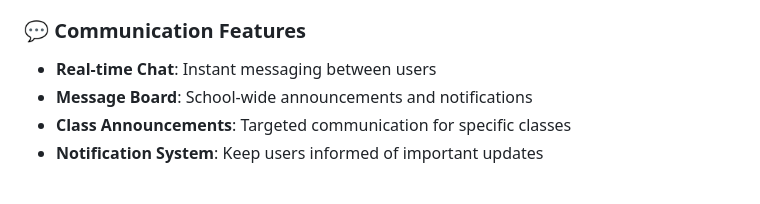
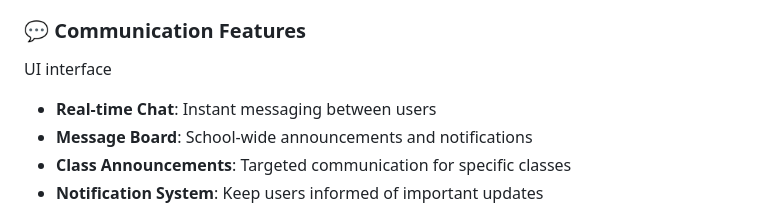
Before and after one commit to Nat1-Y/School_system_test, a Markdown page: README.md, the part around the change. Drawn GitHub-style; blank space fills up the shorter version.

Commit message:
Add UI interface to communication features
Added UI interface section to communication features.

```diff
--- a/README.md
+++ b/README.md
@@ -50,6 +50,7 @@ UI interface
 - **Grade Reports**: Access detailed academic performance data
 
 ### 💬 Communication Features
+UI interface
 - **Real-time Chat**: Instant messaging between users
 - **Message Board**: School-wide announcements and notifications
 - **Class Announcements**: Targeted communication for specific classes
```
